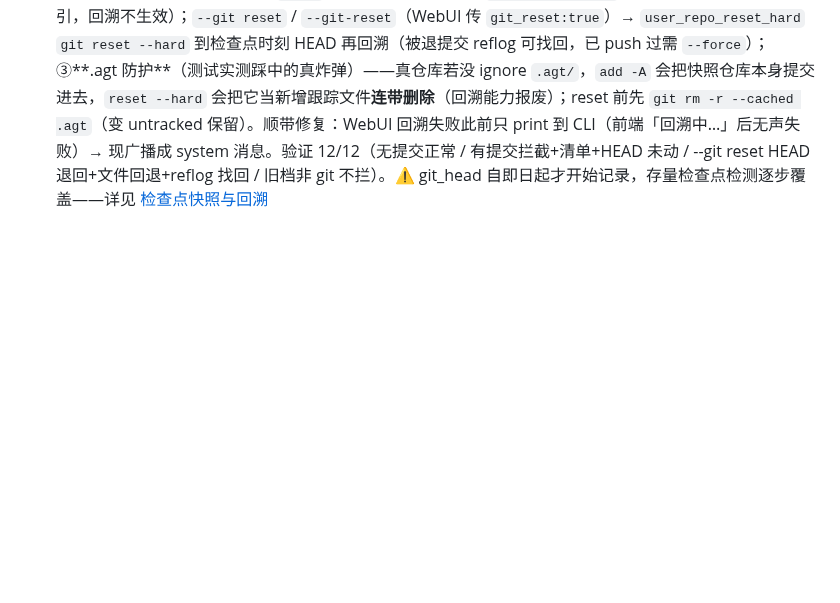
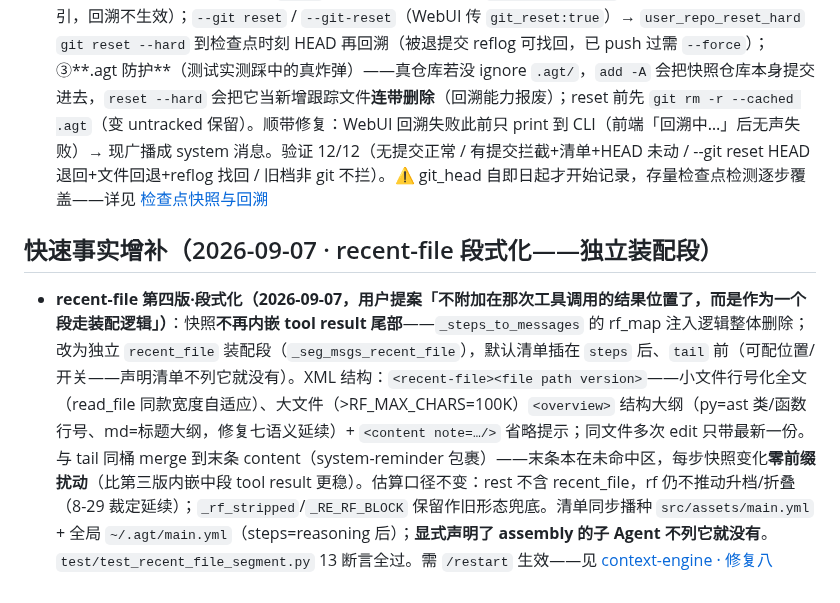
Before and after one commit to vgp7758/Agt, a Markdown page: .agent/wiki/home.md, the part around the change. GitHub-like rendering; blank space fills up the shorter version.

Commit message:
docs: wiki auto-maintenance — [wiki-updater_3] done：wiki 维护完成。本次变更是 recent-file 的第四版演进（段式化），全部落在既有页面内做增量维护，未新建页面：
## 已更新页面

### 1. `architecture/context-engine.md`（两处，章节级工具）

**① 投影总览章节正文更新**（`wiki_update_chapter`）：
- 开篇段落补充「2026-09-07 起 recent-file 快照段式化——不再内嵌 tool result 尾部，独立 `recent_file` 段走装配清单（steps 后、tail 前）」；
- 装配顺序图：`[current turn]` 行移除「文件快照挂 tool result 尾部」旧描述；`[tail merge]` 行改为「recent_file 快照段 + 一组 `<system-reminder>`…并入末条 content 末尾」。

**② 新增「修复八（第四版·段式化）」子章节**（`wiki_add_chapter`，插在修复七之后、折叠摘要 tail 优先级之前）：
- 用户提案原文 + 目标 XML 结构（小文件行号化全文 / 大文件 overview+content note）；
- 实现要点：`_DEFAULT_ASSEMBLY_PLAN` 新增 `recent_file` 段、`_seg_msgs_recent_file()`、`_steps_to_messages` 移除 rf_map 内嵌逻辑、区3 同桶 merge、估算口径不变（rf 仍不推动升档/折叠，`_rf_stripped`/`_RE_RF_BLOCK` 保留兜底）、清单同步播种（main.yml + 全局 yml，显式声明 assembly 的子 Agent 不列它就没有）、`test/test_recent_file_segment.py` 13 断言；
- 缓存收益对比第三版：快照并入末条（未命中区）→ 每步变化零前缀扰动。

### 2. `home.md`（`wiki_add_chapter`）

新增「快速事实增补（2026-09-07 · recent-file 段式化——独立装配段）」，挂在前一条（09-06 rewind 撞车检测）之后，指向 context-engine 修复八。

## 未改动

- recent-file 主章节标题（含「注入三版演进…」）是历史锚点，home.md / releases 多页链接它，保持稳定；v3 的「终版」表述作为当时定稿记录保留，修复八紧邻其后且明确「为什么比第三版更稳」，顺序阅读即见取代关系（wiki 里「投影三区重构→后记撤销」同款先例）。
- `overview.md` 模块地图（recent-file 注入仍属 session.py 职责）与 `multi-agent.md`/`agents-admin.md` 的装配示例（示例性清单，非默认清单快照）均无需动。

Co-authored-by: Agt <vgp123@foxmail.com>

```diff
--- a/.agent/wiki/home.md
+++ b/.agent/wiki/home.md
@@ -487,3 +487,7 @@
 
 
 - **rewind 撞车检测：检查点之后有 git 提交默认拦截，`--git reset` 可把 HEAD 一并退回（2026-09-06，用户提案「要么禁止，要么把 head 往前移动一下」）**：回溯只还原工作区文件树 + 截断对话，**用户真仓库 `.git` 完全不受影响**——检查点之后若有提交 →「session 在过去、HEAD 在未来」分裂，之后任何 `add -A` 都会把回溯差异整笔提交。落地三件：①**记录**——每轮打快照顺带 `user_repo_head()` 记真仓库 HEAD 到 `Turn.git_head`（session.py，进 events.jsonl，重放/读档不丢；旧档无此字段=不拦）；②**检测**——`restore_snapshot(agent, sha, git_policy)` 统一入口（CLI 两命令 + WebUI 按钮全覆盖）：目标轮 git_head ≠ 当前 HEAD → 默认 `block` 抛 RuntimeError（带 `git log old..new` 提交清单 + 三条处置指引，回溯不生效）；`--git reset` / `--git-reset`（WebUI 传 `git_reset:true`）→ `user_repo_reset_hard` `git reset --hard` 到检查点时刻 HEAD 再回溯（被退提交 reflog 可找回，已 push 过需 `--force`）；③**.agt 防护**（测试实测踩中的真炸弹）——真仓库若没 ignore `.agt/`，`add -A` 会把快照仓库本身提交进去，`reset --hard` 会把它当新增跟踪文件**连带删除**（回溯能力报废）；reset 前先 `git rm -r --cached .agt`（变 untracked 保留）。顺带修复：WebUI 回溯失败此前只 print 到 CLI（前端「回溯中…」后无声失败）→ 现广播成 system 消息。验证 12/12（无提交正常 / 有提交拦截+清单+HEAD 未动 / --git reset HEAD 退回+文件回退+reflog 找回 / 旧档非 git 不拦）。⚠️ git_head 自即日起才开始记录，存量检查点检测逐步覆盖——详见 [检查点快照与回溯](features/snapshot-rewind.md)
+
+## 快速事实增补（2026-09-07 · recent-file 段式化——独立装配段）
+
+- **recent-file 第四版·段式化（2026-09-07，用户提案「不附加在那次工具调用的结果位置了，而是作为一个段走装配逻辑」）**：快照**不再内嵌 tool result 尾部**——`_steps_to_messages` 的 rf_map 注入逻辑整体删除；改为独立 `recent_file` 装配段（`_seg_msgs_recent_file`），默认清单插在 `steps` 后、`tail` 前（可配位置/开关——声明清单不列它就没有）。XML 结构：`<recent-file><file path version>`——小文件行号化全文（read_file 同款宽度自适应）、大文件（>RF_MAX_CHARS=100K）`<overview>` 结构大纲（py=ast 类/函数行号、md=标题大纲，修复七语义延续）+ `<content note=…/>` 省略提示；同文件多次 edit 只带最新一份。与 tail 同桶 merge 到末条 content（system-reminder 包裹）——末条本在未命中区，每步快照变化**零前缀扰动**（比第三版内嵌中段 tool result 更稳）。估算口径不变：rest 不含 recent_file，rf 仍不推动升档/折叠（8-29 裁定延续）；`_rf_stripped`/`_RE_RF_BLOCK` 保留作旧形态兜底。清单同步播种 `src/assets/main.yml` + 全局 `~/.agt/main.yml`（steps=reasoning 后）；**显式声明了 assembly 的子 Agent 不列它就没有**。`test/test_recent_file_segment.py` 13 断言全过。需 `/restart` 生效——见 [context-engine · 修复八](architecture/context-engine.md#修复八第四版段式化快照独立装配段-_seg_msgs_recent_file2026-09-07用户提案)
```
Also changed, not shown: 1 other file.
